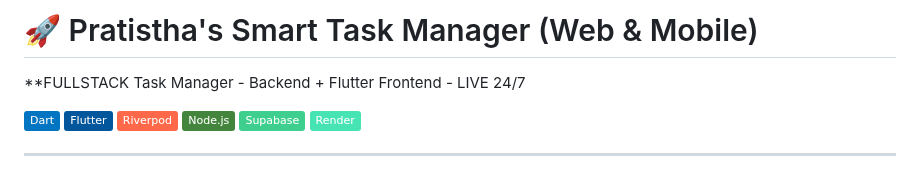
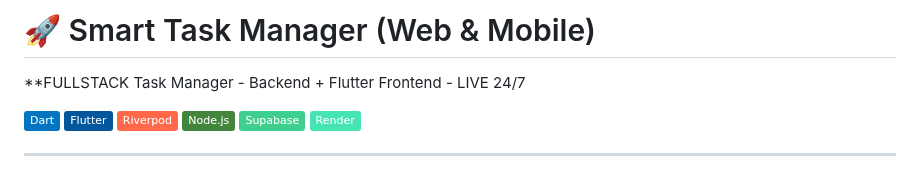
Before and after one commit to pratistha9903/smart-task-manager-fullstack, a Markdown page: README.md, the part around the change. Rendered like a GitHub page; badges without logos.

```diff
--- a/README.md
+++ b/README.md
@@ -1,4 +1,4 @@
-# 🚀 Pratistha's Smart Task Manager (Web & Mobile)
+# 🚀 Smart Task Manager (Web & Mobile)
 
 **FULLSTACK Task Manager - Backend + Flutter Frontend - LIVE 24/7
 
```
